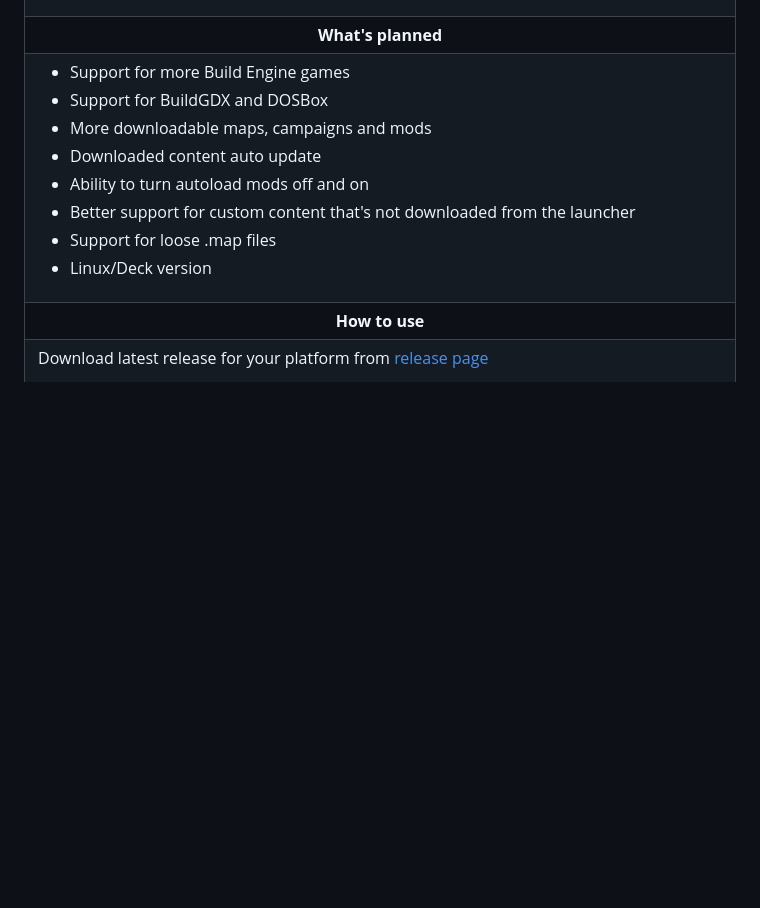
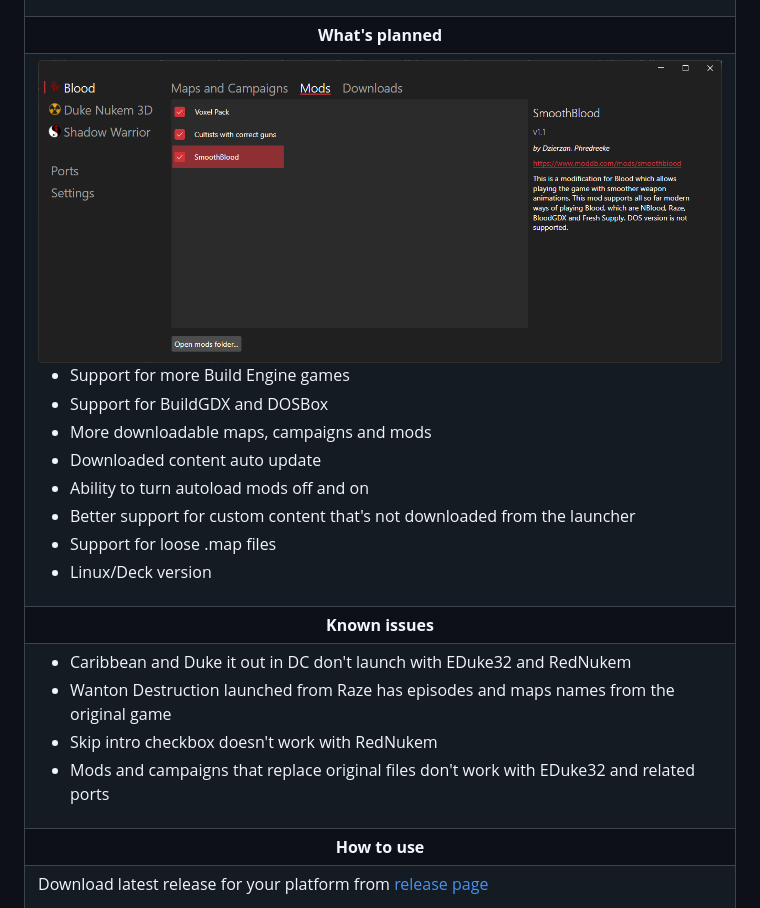
Before and after one commit to fgsfds/BuildLauncher, a Markdown page: README.md, the part around one of its changes. GitHub-like rendering; pictures changed too: img/img4.png (added); blank space fills up the shorter version.

```diff
--- a/README.md
+++ b/README.md
@@ -62,6 +64,7 @@ Another goal of this project is to create a unification standard for Build Engin
 
 <tr>
 <td valign="center">
+<img align="right" src="img/img4.png">
 
 - Support for more Build Engine games
 - Support for BuildGDX and DOSBox
@@ -71,6 +74,23 @@ Another goal of this project is to create a unification standard for Build Engin
 - Better support for custom content that's not downloaded from the launcher
 - Support for loose .map files
 - Linux/Deck version
+
+</td>
+</tr>
+
+<tr>
+<td align="center" valign="middle">
+<b>Known issues</b>
+</td>
+</tr>
+
+<tr>
+<td valign="center">
+
+- Caribbean and Duke it out in DC don't launch with EDuke32 and RedNukem
+- Wanton Destruction launched from Raze has episodes and maps names from the original game
+- Skip intro checkbox doesn't work with RedNukem
+- Mods and campaigns that replace original files don't work with EDuke32 and related ports
 
 </td>
 </tr>
```
Also changed, not shown: other parts of README.md (+4 -2 lines), img/img1.png (added), img/img2.png (added), img/img3.png (added), img/main.png (deleted).
